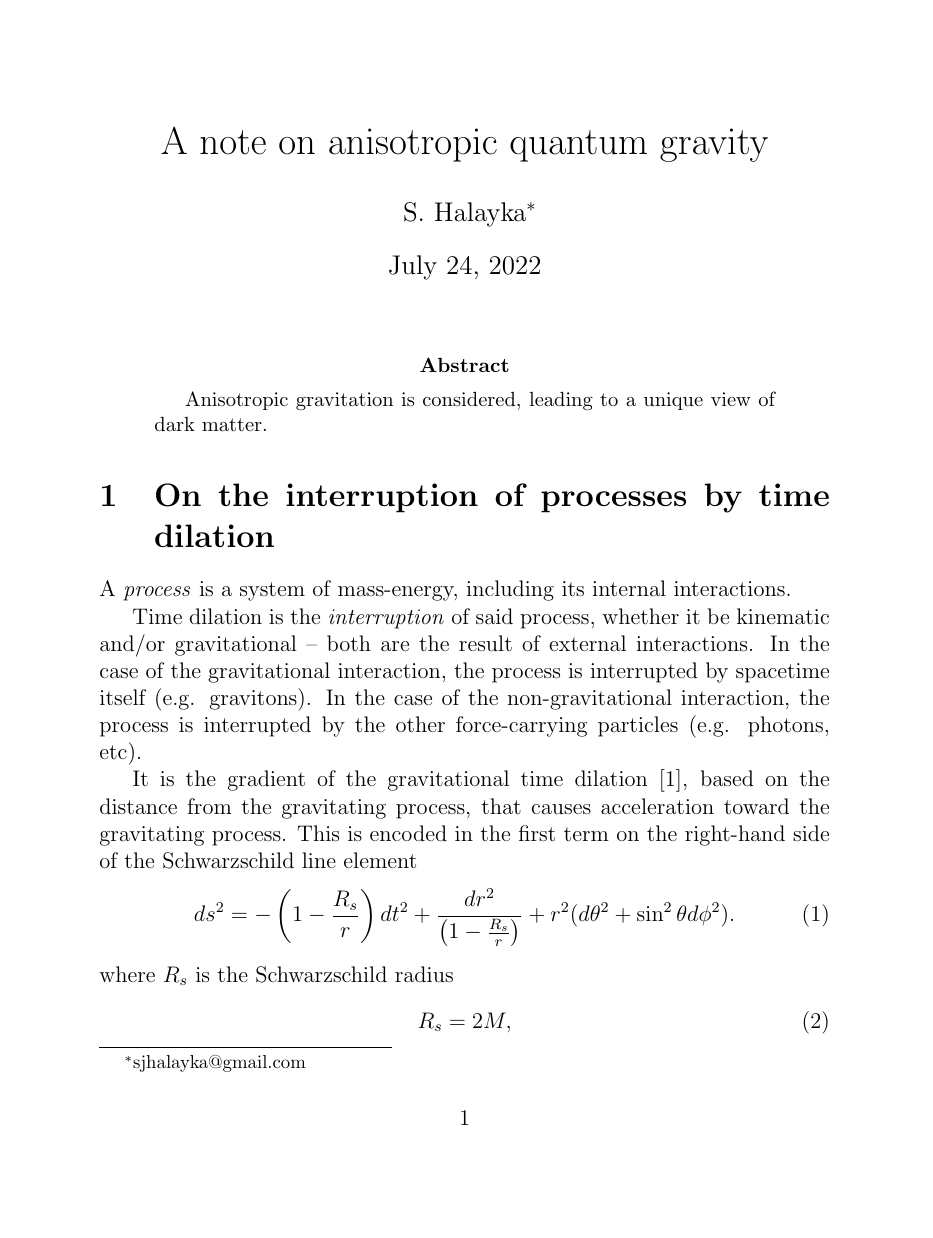
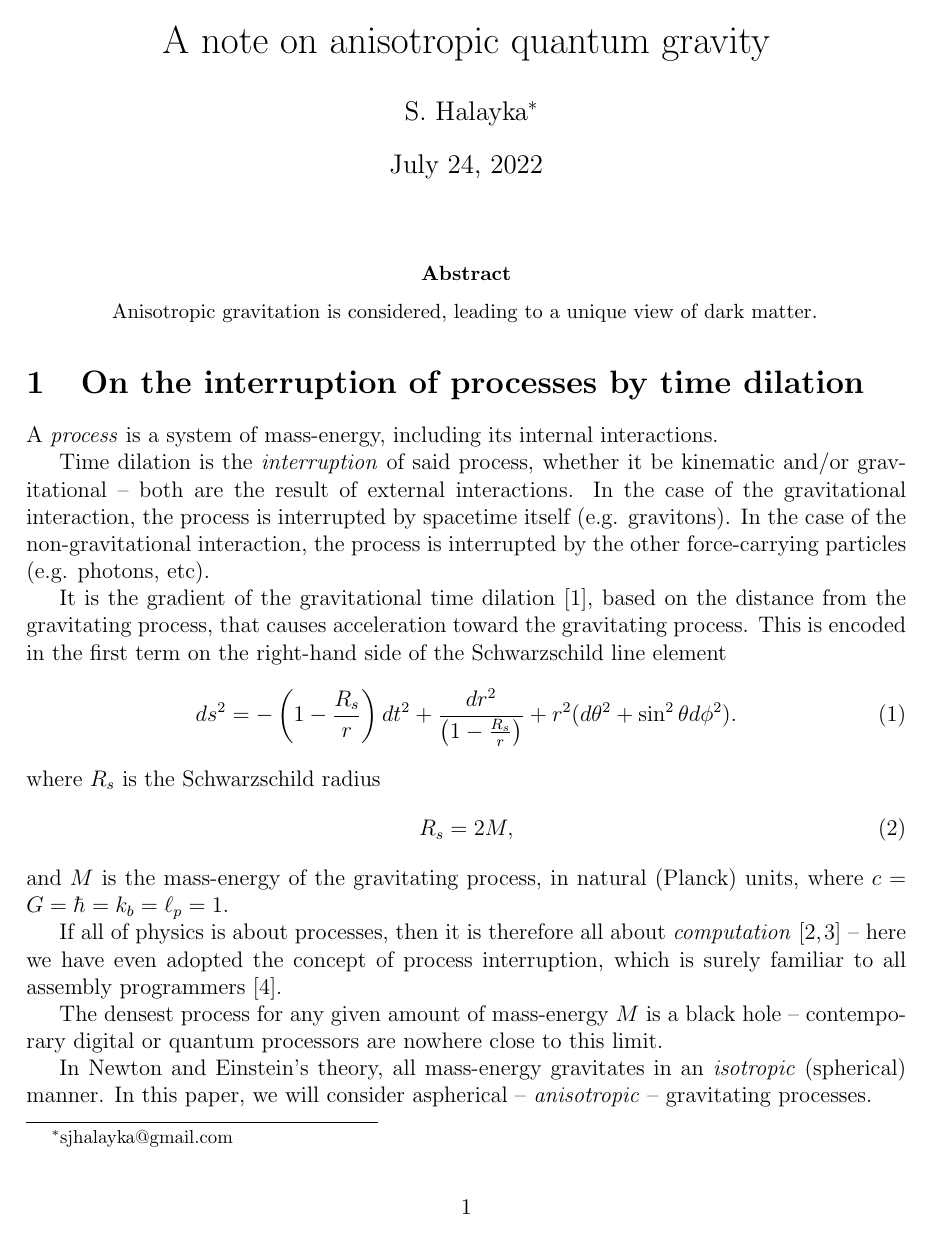
Before and after one commit to sjhalayka/papers, a LaTeX paper (anisotropic gravitation/bezier_escape.tex): page 1 of 5 before the commit and page 1 of 4 after it. Compiled offline with pdfLaTeX.

Commit message:
Add files via upload

```diff
--- a/anisotropic gravitation/bezier_escape.tex
+++ b/anisotropic gravitation/bezier_escape.tex
@@ -11,7 +11,7 @@
 \usepackage{setspace}
 \usepackage{amsmath}
 \usepackage{url}
-%\usepackage[margin=1in]{geometry}
+\usepackage[margin=1in]{geometry}
 %\doublespace
 
 
```
Also changed, not shown: anisotropic gravitation/bezier_escape.pdf, 2 other files.
